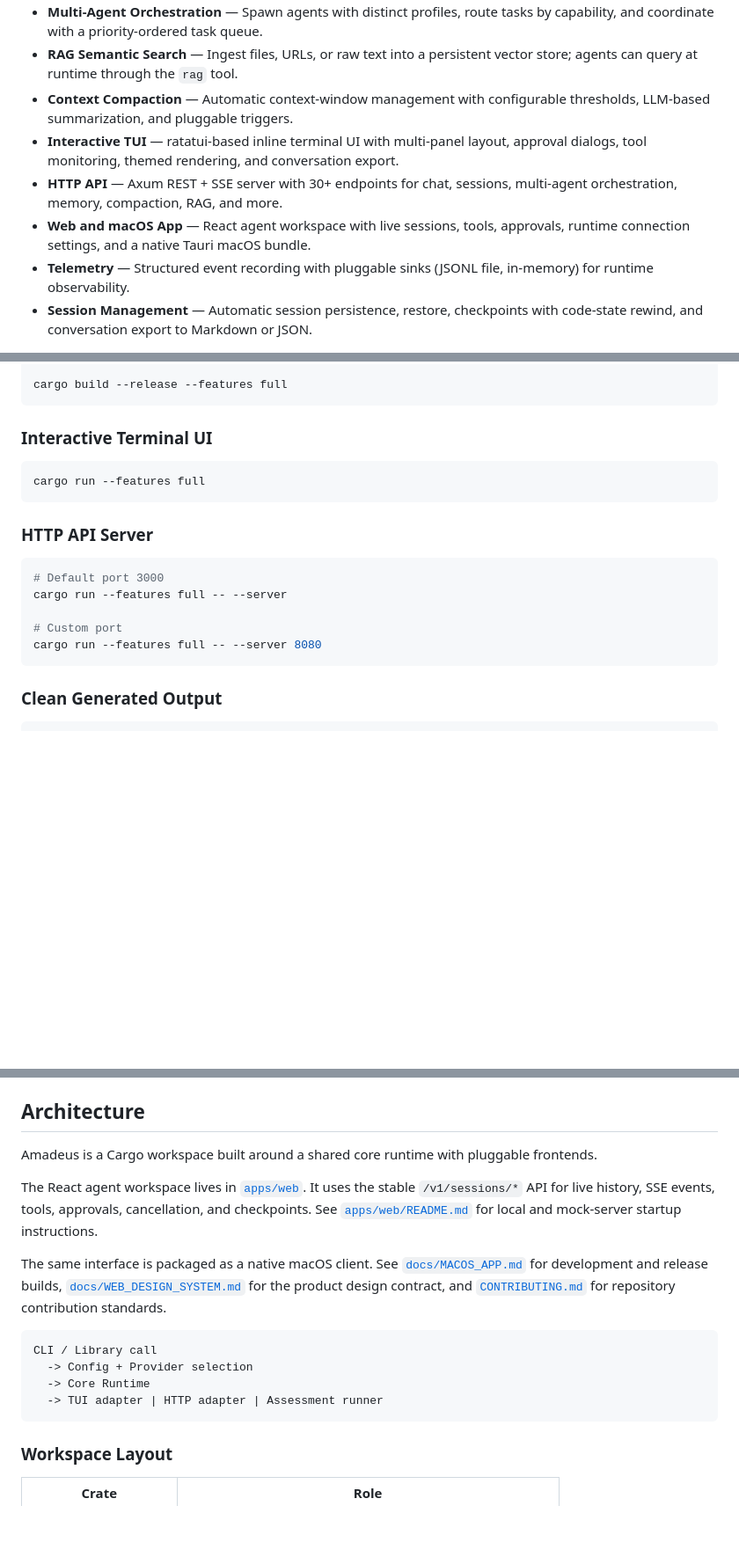
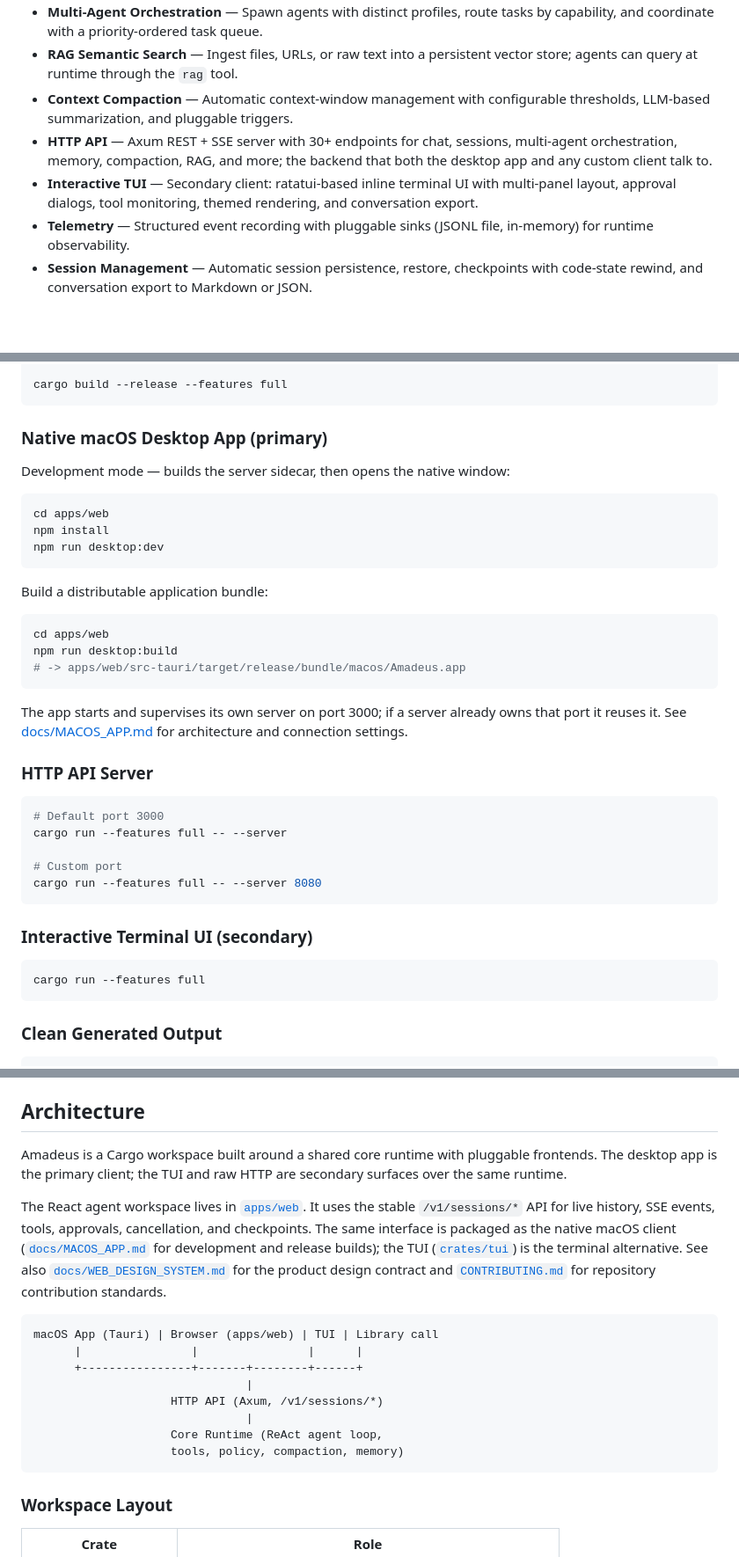
Before and after one commit to xxraincandyxx/Amadeus, a Markdown page: README.md, 3 parts joined by grey strips. Shown at 88% size. Rendered like a GitHub page; blank space fills up the shorter version.

Commit message:
docs: position the native desktop app as the primary client
The Tauri macOS app (React workspace + bundled server) is now presented as
the main product surface in the intro, feature list, quickstart, and
architecture diagram; the TUI is documented as the secondary terminal
client, and the HTTP API as the shared backend both clients talk to.

````diff
--- a/README.md
+++ b/README.md
@@ -14,9 +15,8 @@ An AI agent architecture framework in Rust with a composable workflow runtime, a
 - **Multi-Agent Orchestration** — Spawn agents with distinct profiles, route tasks by capability, and coordinate with a priority-ordered task queue.
 - **RAG Semantic Search** — Ingest files, URLs, or raw text into a persistent vector store; agents can query at runtime through the `rag` tool.
 - **Context Compaction** — Automatic context-window management with configurable thresholds, LLM-based summarization, and pluggable triggers.
-- **Interactive TUI** — ratatui-based inline terminal UI with multi-panel layout, approval dialogs, tool monitoring, themed rendering, and conversation export.
-- **HTTP API** — Axum REST + SSE server with 30+ endpoints for chat, sessions, multi-agent orchestration, memory, compaction, RAG, and more.
-- **Web and macOS App** — React agent workspace with live sessions, tools, approvals, runtime connection settings, and a native Tauri macOS bundle.
+- **HTTP API** — Axum REST + SSE server with 30+ endpoints for chat, sessions, multi-agent orchestration, memory, compaction, RAG, and more; the backend that both the desktop app and any custom client talk to.
+- **Interactive TUI** — Secondary client: ratatui-based inline terminal UI with multi-panel layout, approval dialogs, tool monitoring, themed rendering, and conversation export.
 - **Telemetry** — Structured event recording with pluggable sinks (JSONL file, in-memory) for runtime observability.
 - **Session Management** — Automatic session persistence, restore, checkpoints with code-state rewind, and conversation export to Markdown or JSON.
 
@@ -41,11 +41,27 @@ cp .amadeus/settings.example.json .amadeus/settings.json
 cargo build --release --features full
 ```
 
-### Interactive Terminal UI
+### Native macOS Desktop App (primary)
+
+Development mode — builds the server sidecar, then opens the native window:
 
 ```bash
-cargo run --features full
+cd apps/web
+npm install
+npm run desktop:dev
 ```
+
+Build a distributable application bundle:
+
+```bash
+cd apps/web
+npm run desktop:build
+# -> apps/web/src-tauri/target/release/bundle/macos/Amadeus.app
+```
+
+The app starts and supervises its own server on port 3000; if a server already
+owns that port it reuses it. See [docs/MACOS_APP.md](docs/MACOS_APP.md) for
+architecture and connection settings.
 
 ### HTTP API Server
 
@@ -55,6 +71,12 @@ cargo run --features full -- --server
 
 # Custom port
 cargo run --features full -- --server 8080
+```
+
+### Interactive Terminal UI (secondary)
+
+```bash
+cargo run --features full
 ```
 
 ### Clean Generated Output
@@ -221,17 +243,19 @@ When attached, the policy system blocks dangerous patterns including `sudo`, `ch
 
 ## Architecture
 
-Amadeus is a Cargo workspace built around a shared core runtime with pluggable frontends.
+Amadeus is a Cargo workspace built around a shared core runtime with pluggable frontends. The desktop app is the primary client; the TUI and raw HTTP are secondary surfaces over the same runtime.
 
-The React agent workspace lives in [`apps/web`](apps/web). It uses the stable `/v1/sessions/*` API for live history, SSE events, tools, approvals, cancellation, and checkpoints. See [`apps/web/README.md`](apps/web/README.md) for local and mock-server startup instructions.
-
-The same interface is packaged as a native macOS client. See [`docs/MACOS_APP.md`](docs/MACOS_APP.md) for development and release builds, [`docs/WEB_DESIGN_SYSTEM.md`](docs/WEB_DESIGN_SYSTEM.md) for the product design contract, and [`CONTRIBUTING.md`](CONTRIBUTING.md) for repository contribution standards.
+The React agent workspace lives in [`apps/web`](apps/web). It uses the stable `/v1/sessions/*` API for live history, SSE events, tools, approvals, cancellation, and checkpoints. The same interface is packaged as the native macOS client ([`docs/MACOS_APP.md`](docs/MACOS_APP.md) for development and release builds); the TUI ([`crates/tui`](crates/tui)) is the terminal alternative. See also [`docs/WEB_DESIGN_SYSTEM.md`](docs/WEB_DESIGN_SYSTEM.md) for the product design contract and [`CONTRIBUTING.md`](CONTRIBUTING.md) for repository contribution standards.
 
 ```
-CLI / Library call
-  -> Config + Provider selection
-  -> Core Runtime
-  -> TUI adapter | HTTP adapter | Assessment runner
+macOS App (Tauri) | Browser (apps/web) | TUI | Library call
+      |                |                |      |
+      +----------------+-------+--------+------+
+                               |
+                    HTTP API (Axum, /v1/sessions/*)
+                               |
+                    Core Runtime (ReAct agent loop,
+                    tools, policy, compaction, memory)
 ```
 
 ### Workspace Layout
````
Also changed, not shown: other parts of README.md (+4 -3 lines).
